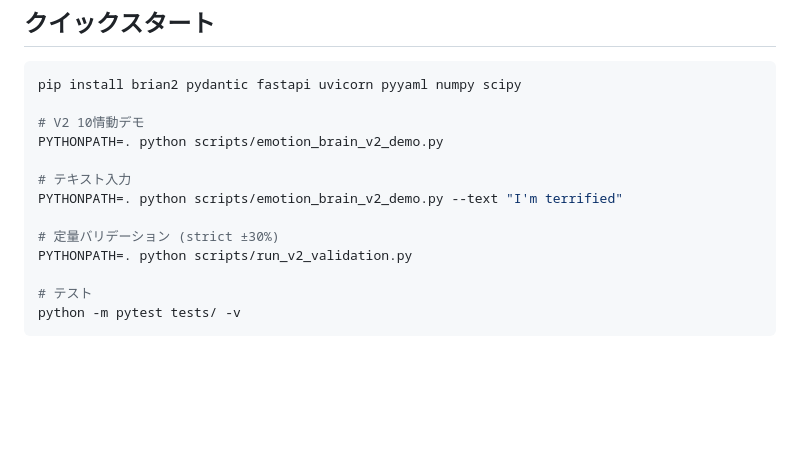
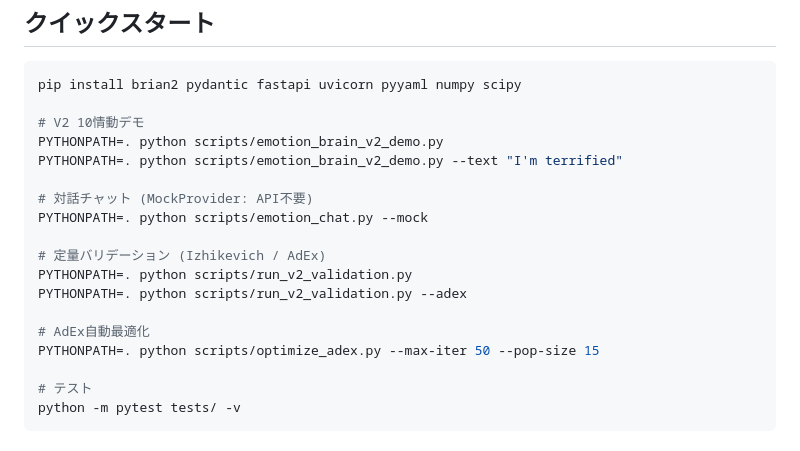
Before and after one commit to tatuyayonje0223-arch/emotion-ai, a Markdown page: README.md, the part around the change. GitHub-like rendering; blank space fills up the shorter version.

Commit message:
README quickstart: add chat CLI, --adex validation, optimizer commands
Co-Authored-By: Claude Opus 4.6 (1M context) <noreply@anthropic.com>

```diff
--- a/README.md
+++ b/README.md
@@ -96,12 +96,17 @@ pip install brian2 pydantic fastapi uvicorn pyyaml numpy scipy
 
 # V2 10情動デモ
 PYTHONPATH=. python scripts/emotion_brain_v2_demo.py
-
-# テキスト入力
 PYTHONPATH=. python scripts/emotion_brain_v2_demo.py --text "I'm terrified"
 
-# 定量バリデーション (strict ±30%)
+# 対話チャット (MockProvider: API不要)
+PYTHONPATH=. python scripts/emotion_chat.py --mock
+
+# 定量バリデーション (Izhikevich / AdEx)
 PYTHONPATH=. python scripts/run_v2_validation.py
+PYTHONPATH=. python scripts/run_v2_validation.py --adex
+
+# AdEx自動最適化
+PYTHONPATH=. python scripts/optimize_adex.py --max-iter 50 --pop-size 15
 
 # テスト
 python -m pytest tests/ -v
```
